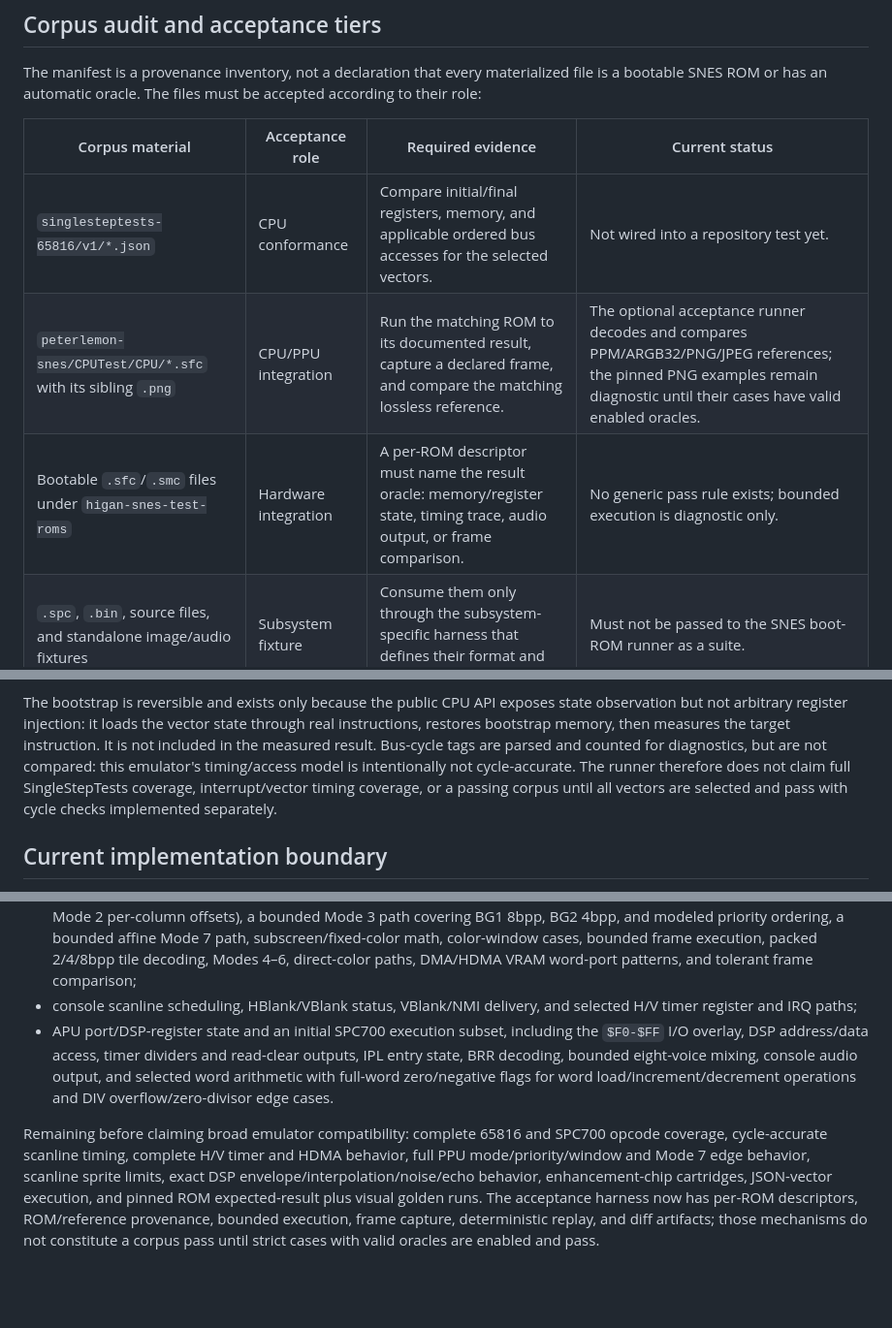
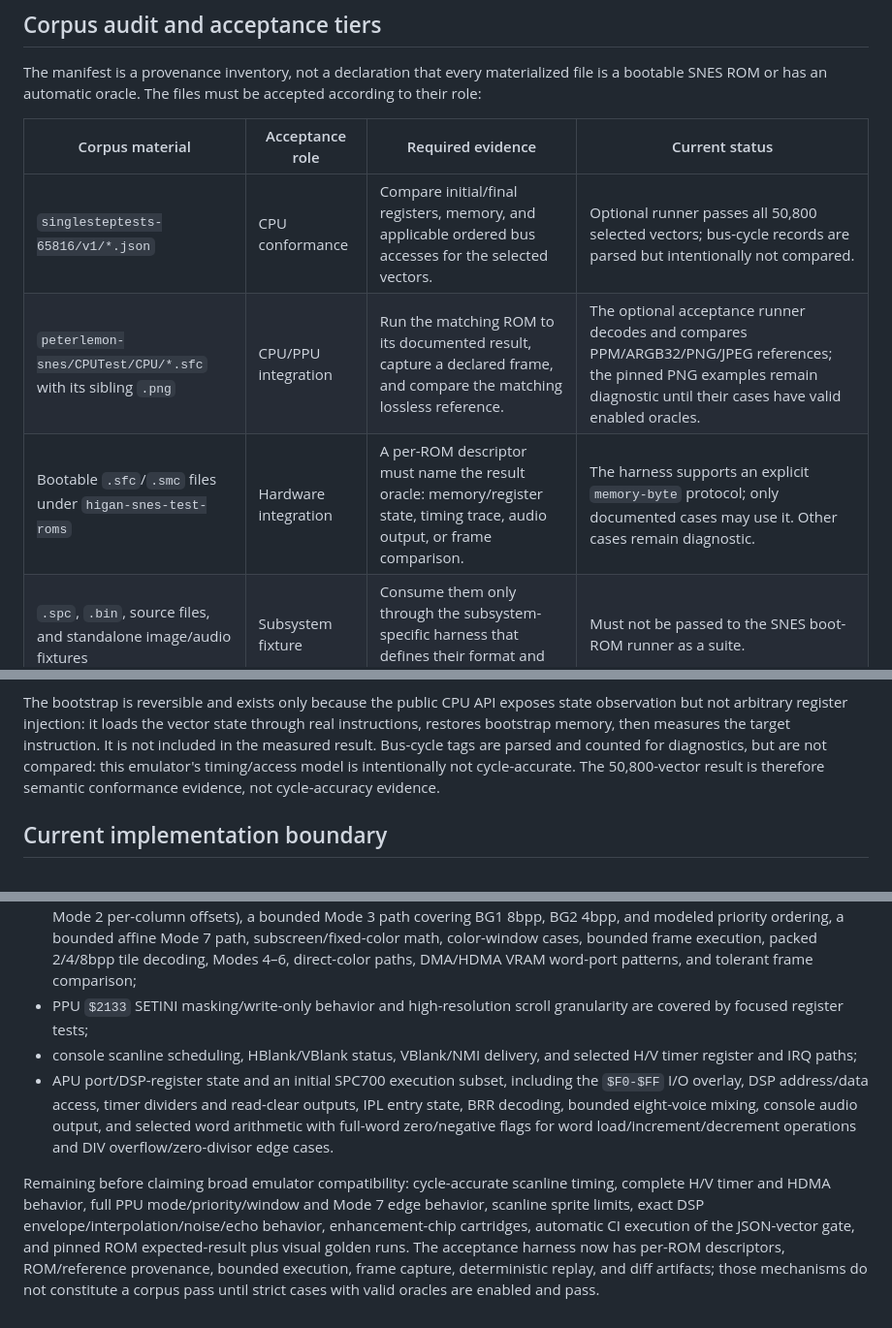
Before and after one commit to rw-access/snes-rs, a Markdown page: docs/accuracy.md, 3 parts joined by grey strips. Shown at 97% size. Drawn GitHub-style; blank space fills up the shorter version.

Commit message:
docs: record conformance and acceptance evidence
Co-authored-by: Codex <codex@openai.com>

```diff
--- a/docs/accuracy.md
+++ b/docs/accuracy.md
@@ -28,9 +28,9 @@ accepted according to their role:
 
 | Corpus material | Acceptance role | Required evidence | Current status |
 | --- | --- | --- | --- |
-| `singlesteptests-65816/v1/*.json` | CPU conformance | Compare initial/final registers, memory, and applicable ordered bus accesses for the selected vectors. | Not wired into a repository test yet. |
+| `singlesteptests-65816/v1/*.json` | CPU conformance | Compare initial/final registers, memory, and applicable ordered bus accesses for the selected vectors. | Optional runner passes all 50,800 selected vectors; bus-cycle records are parsed but intentionally not compared. |
 | `peterlemon-snes/CPUTest/CPU/*.sfc` with its sibling `.png` | CPU/PPU integration | Run the matching ROM to its documented result, capture a declared frame, and compare the matching lossless reference. | The optional acceptance runner decodes and compares PPM/ARGB32/PNG/JPEG references; the pinned PNG examples remain diagnostic until their cases have valid enabled oracles. |
-| Bootable `.sfc`/`.smc` files under `higan-snes-test-roms` | Hardware integration | A per-ROM descriptor must name the result oracle: memory/register state, timing trace, audio output, or frame comparison. | No generic pass rule exists; bounded execution is diagnostic only. |
+| Bootable `.sfc`/`.smc` files under `higan-snes-test-roms` | Hardware integration | A per-ROM descriptor must name the result oracle: memory/register state, timing trace, audio output, or frame comparison. | The harness supports an explicit `memory-byte` protocol; only documented cases may use it. Other cases remain diagnostic. |
 | `.spc`, `.bin`, source files, and standalone image/audio fixtures | Subsystem fixture | Consume them only through the subsystem-specific harness that defines their format and oracle. | Must not be passed to the SNES boot-ROM runner as a suite. |
 
 This prevents a successful file load, a non-crashing bounded run, or an early
@@ -128,10 +128,9 @@ state observation but not arbitrary register injection: it loads the vector
 state through real instructions, restores bootstrap memory, then measures the
 target instruction. It is not included in the measured result. Bus-cycle tags
 are parsed and counted for diagnostics, but are not compared: this emulator's
-timing/access model is intentionally not cycle-accurate. The runner therefore
-does not claim full SingleStepTests coverage, interrupt/vector timing coverage,
-or a passing corpus until all vectors are selected and pass with cycle checks
-implemented separately.
+timing/access model is intentionally not cycle-accurate. The 50,800-vector
+result is therefore semantic conformance evidence, not cycle-accuracy
+evidence.
 
 ## Current implementation boundary
 
@@ -152,6 +151,8 @@ visual-acceptance pass:
   affine Mode 7 path, subscreen/fixed-color math, color-window cases, bounded
   frame execution, packed 2/4/8bpp tile decoding, Modes 4–6, direct-color
   paths, DMA/HDMA VRAM word-port patterns, and tolerant frame comparison;
+- PPU `$2133` SETINI masking/write-only behavior and high-resolution scroll
+  granularity are covered by focused register tests;
 - console scanline scheduling, HBlank/VBlank status, VBlank/NMI delivery, and
   selected H/V timer register and IRQ paths;
 - APU port/DSP-register state and an initial SPC700 execution subset, including
@@ -161,12 +162,13 @@ visual-acceptance pass:
   zero/negative flags for word load/increment/decrement operations and DIV
   overflow/zero-divisor edge cases.
 
-Remaining before claiming broad emulator compatibility: complete 65816 and
-SPC700 opcode coverage, cycle-accurate scanline timing, complete H/V timer and
+Remaining before claiming broad emulator compatibility: cycle-accurate
+scanline timing, complete H/V timer and
 HDMA behavior, full PPU mode/priority/window and Mode 7 edge behavior,
 scanline sprite limits, exact DSP envelope/interpolation/noise/echo behavior,
 enhancement-chip cartridges,
-JSON-vector execution, and pinned ROM expected-result plus visual golden runs.
+automatic CI execution of the JSON-vector gate, and pinned ROM expected-result
+plus visual golden runs.
 The
 acceptance harness now has per-ROM descriptors, ROM/reference provenance,
 bounded execution, frame capture, deterministic replay, and diff artifacts;
```
